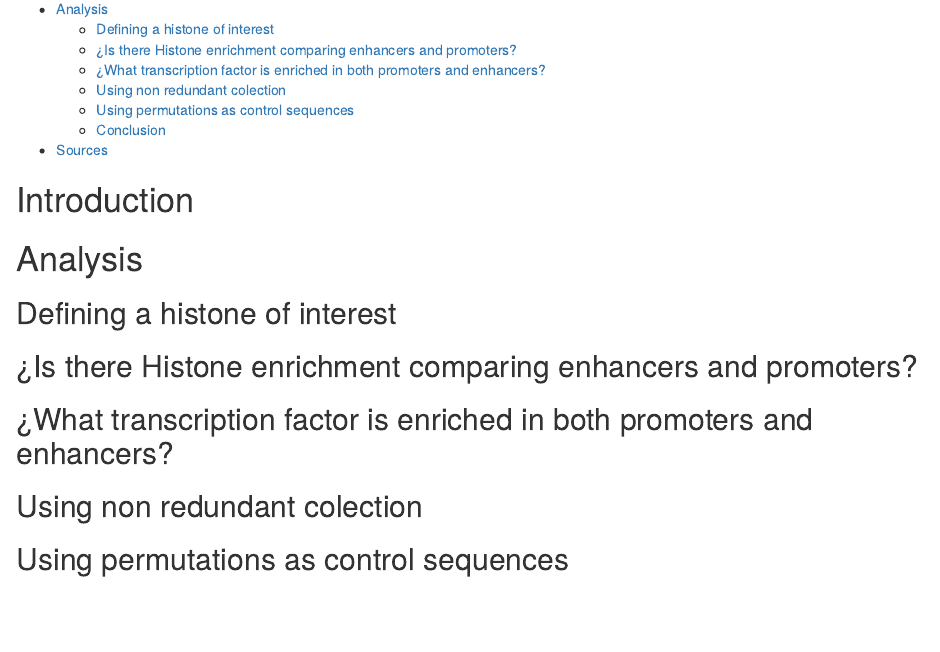
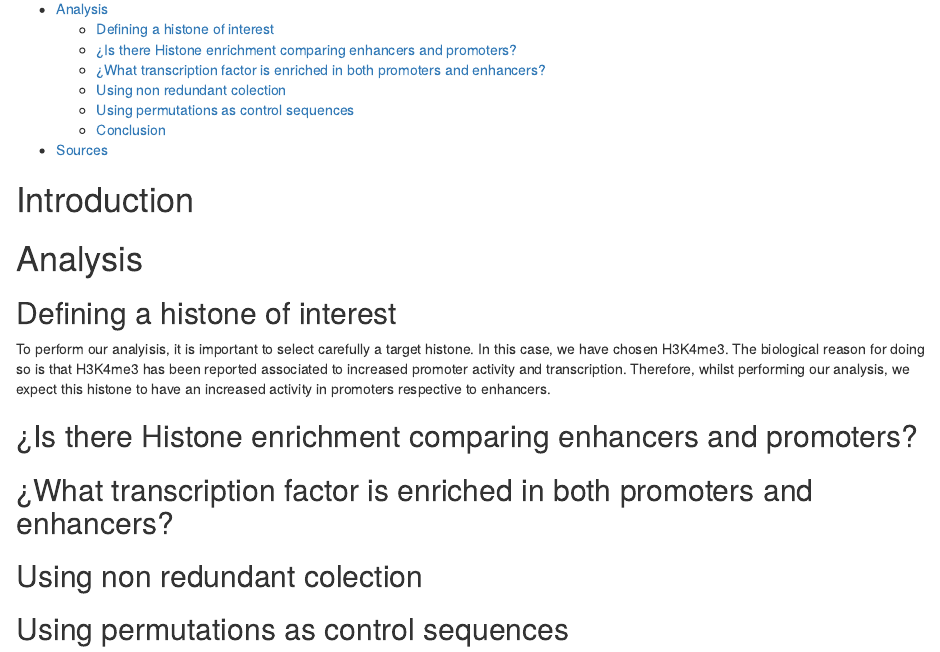
Before and after one commit to XochitlDiaz/BioinfoII_epig, an R Markdown document (Epigenomics.Rmd): the page in a window 1100 px wide, from 150 px down. Rendered offline with R 4.5, knitr and Pandoc, with nearby package versions.

Commit message:
Wrote down histone section

```diff
--- a/Epigenomics.Rmd
+++ b/Epigenomics.Rmd
@@ -21,6 +21,8 @@ knitr::opts_chunk$set(echo = TRUE)
 
 ## Defining a histone of interest
 
+  To perform our analyisis, it is important to select carefully a target histone. In this case, we have chosen H3K4me3. The biological reason for doing so is that H3K4me3 has been reported associated to increased promoter activity and transcription. Therefore, whilst performing our analysis, we expect this histone to have an increased activity in promoters respective to enhancers.
+
 ## ¿Is there Histone enrichment comparing enhancers and promoters?
 
 ## ¿What transcription factor is enriched in both promoters and enhancers?
```
